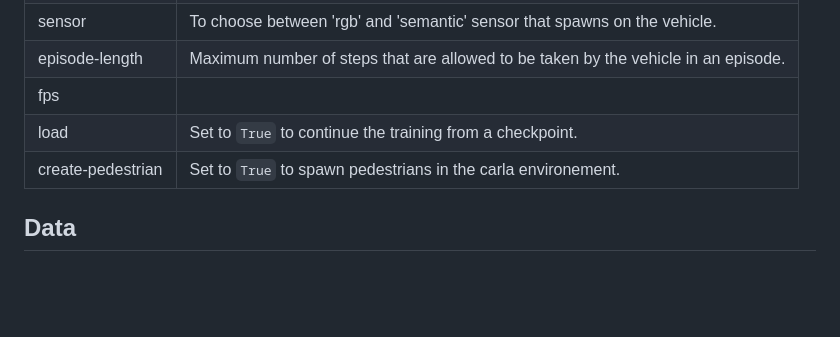
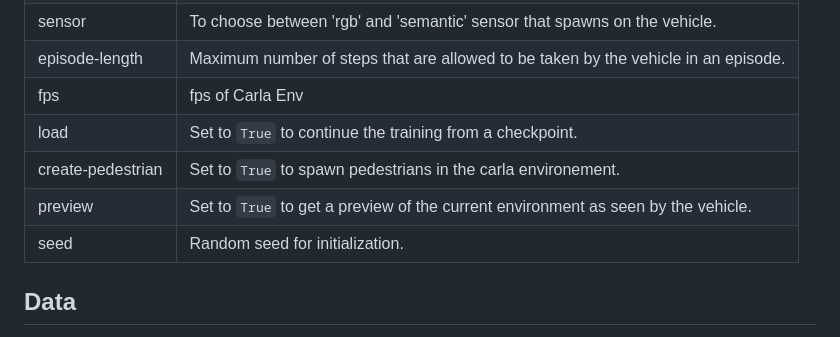
Before and after one commit to vedaant912/MasterThesis, a Markdown page: README.md, the part around the change. Drawn GitHub-style; blank space fills up the shorter version.

```diff
--- a/README.md
+++ b/README.md
@@ -56,10 +56,11 @@ Each argument is explained in the following table:
 |start-location         |To choose between 'random' and 'highway' location as spawn points.                 |
 |sensor                 |To choose between 'rgb' and 'semantic' sensor that spawns on the vehicle.          |
 |episode-length         |Maximum number of steps that are allowed to be taken by the vehicle in an episode. |
-|fps                    |                                                                                   |
+|fps                    |fps of Carla Env                                                                   |
 |load                   |Set to `True` to continue the training from a checkpoint.                          |
 |create-pedestrian      |Set to `True` to spawn pedestrians in the carla environement.                      |
-
+|preview                |Set to `True` to get a preview of the current environment as seen by the vehicle.  |
+|seed                   |Random seed for initialization.
 
 
 ## Data
```
